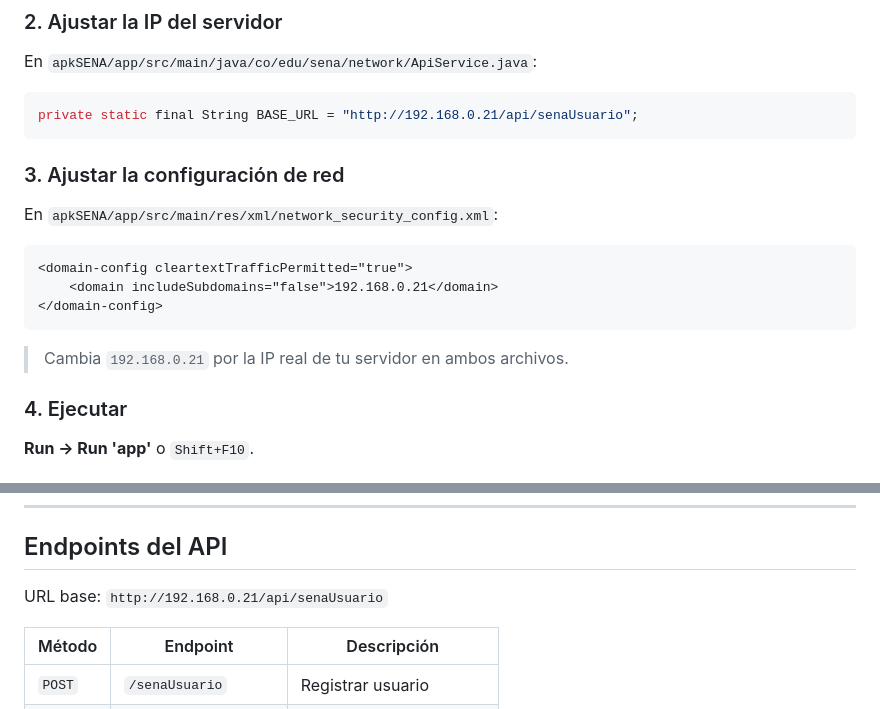
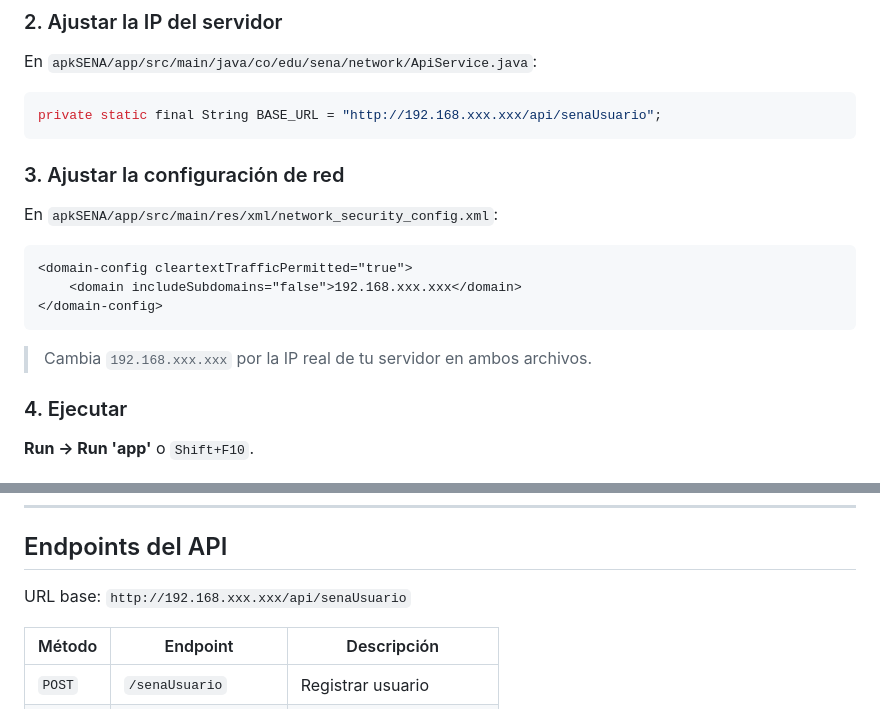
Before and after one commit to CristhianOspina53/APK-sena-, a Markdown page: README.md, 2 parts joined by grey strips. GitHub-like rendering.

Commit message:
Actualización de IP

````diff
--- a/README.md
+++ b/README.md
@@ -99,7 +99,7 @@ Espera a que Gradle descargue las dependencias (requiere internet).
 En `apkSENA/app/src/main/java/co/edu/sena/network/ApiService.java`:
 
 ```java
-private static final String BASE_URL = "http://192.168.0.21/api/senaUsuario";
+private static final String BASE_URL = "http://192.168.xxx.xxx/api/senaUsuario";
 ```
 
 ### 3. Ajustar la configuración de red
@@ -108,11 +108,11 @@ En `apkSENA/app/src/main/res/xml/network_security_config.xml`:
 
 ```xml
 <domain-config cleartextTrafficPermitted="true">
-    <domain includeSubdomains="false">192.168.0.21</domain>
+    <domain includeSubdomains="false">192.168.xxx.xxx</domain>
 </domain-config>
 ```
 
-> Cambia `192.168.0.21` por la IP real de tu servidor en ambos archivos.
+> Cambia `192.168.xxx.xxx` por la IP real de tu servidor en ambos archivos.
 
 ### 4. Ejecutar
 
@@ -160,7 +160,7 @@ app/src/main/java/co/edu/sena/
 
 ## Endpoints del API
 
-URL base: `http://192.168.0.21/api/senaUsuario`
+URL base: `http://192.168.xxx.xxx/api/senaUsuario`
 
 | Método | Endpoint | Descripción |
 |--------|----------|-------------|
````
